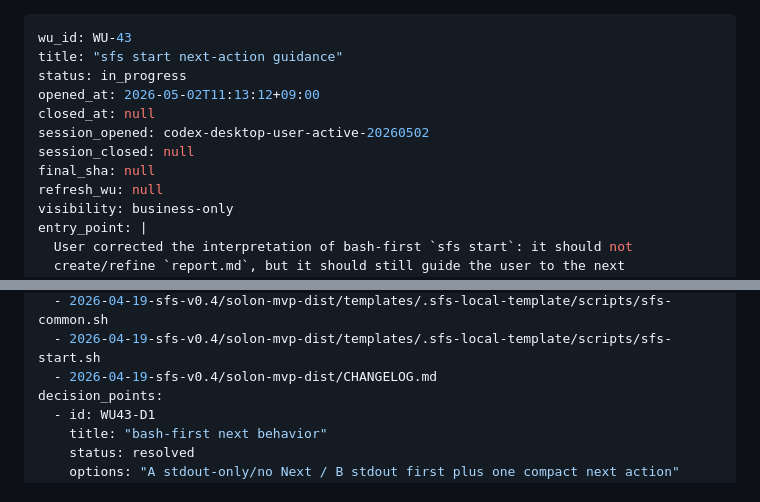
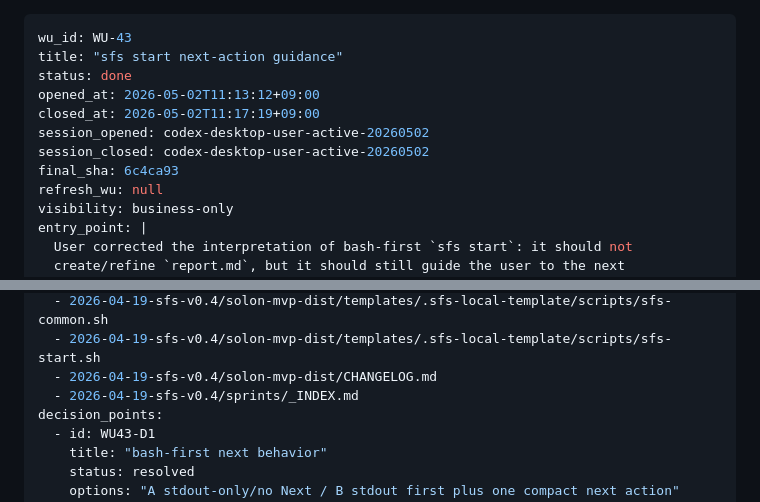
Before and after one commit to MJ-0701/solon-mvp, a Markdown page: 2026-04-19-sfs-v0.4/sprints/WU-43.md, 2 parts joined by grey strips. Rendered like a GitHub page.

```diff
--- a/2026-04-19-sfs-v0.4/sprints/WU-43.md
+++ b/2026-04-19-sfs-v0.4/sprints/WU-43.md
@@ -1,12 +1,12 @@
 ---
 wu_id: WU-43
 title: "sfs start next-action guidance"
-status: in_progress
+status: done
 opened_at: 2026-05-02T11:13:12+09:00
-closed_at: null
+closed_at: 2026-05-02T11:17:19+09:00
 session_opened: codex-desktop-user-active-20260502
-session_closed: null
-final_sha: null
+session_closed: codex-desktop-user-active-20260502
+final_sha: 6c4ca93
 refresh_wu: null
 visibility: business-only
 entry_point: |
@@ -34,6 +34,7 @@ files_touched:
   - 2026-04-19-sfs-v0.4/solon-mvp-dist/templates/.sfs-local-template/scripts/sfs-common.sh
   - 2026-04-19-sfs-v0.4/solon-mvp-dist/templates/.sfs-local-template/scripts/sfs-start.sh
   - 2026-04-19-sfs-v0.4/solon-mvp-dist/CHANGELOG.md
+  - 2026-04-19-sfs-v0.4/sprints/_INDEX.md
 decision_points:
   - id: WU43-D1
     title: "bash-first next behavior"
```
Also changed, not shown: 2026-04-19-sfs-v0.4/PROGRESS.md (+13 -13 lines), 2026-04-19-sfs-v0.4/sprints/_INDEX.md (+6 -1 lines).
